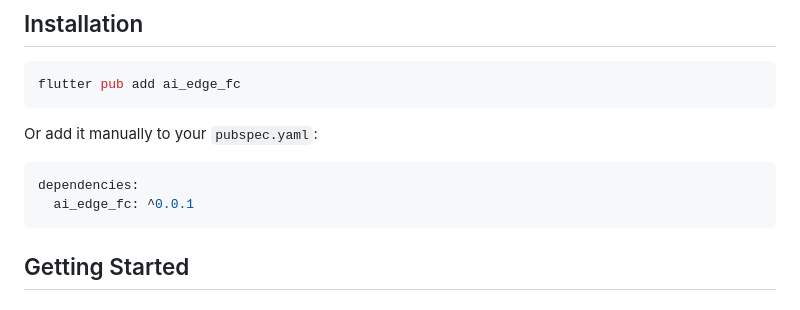
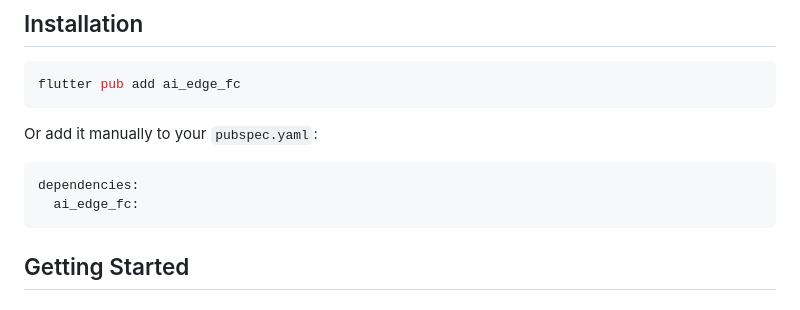
Before and after one commit to KyoheiG3/ai_edge, a Markdown page: packages/ai_edge_fc/README.md, the part around the change. GitHub-like rendering.

````diff
--- a/packages/ai_edge_fc/README.md
+++ b/packages/ai_edge_fc/README.md
@@ -26,7 +26,7 @@ Or add it manually to your `pubspec.yaml`:
 
 ```yaml
 dependencies:
-  ai_edge_fc: ^0.0.1
+  ai_edge_fc:
 ```
 
 ## Getting Started
````
Also changed, not shown: README.md (+2 -2 lines).
